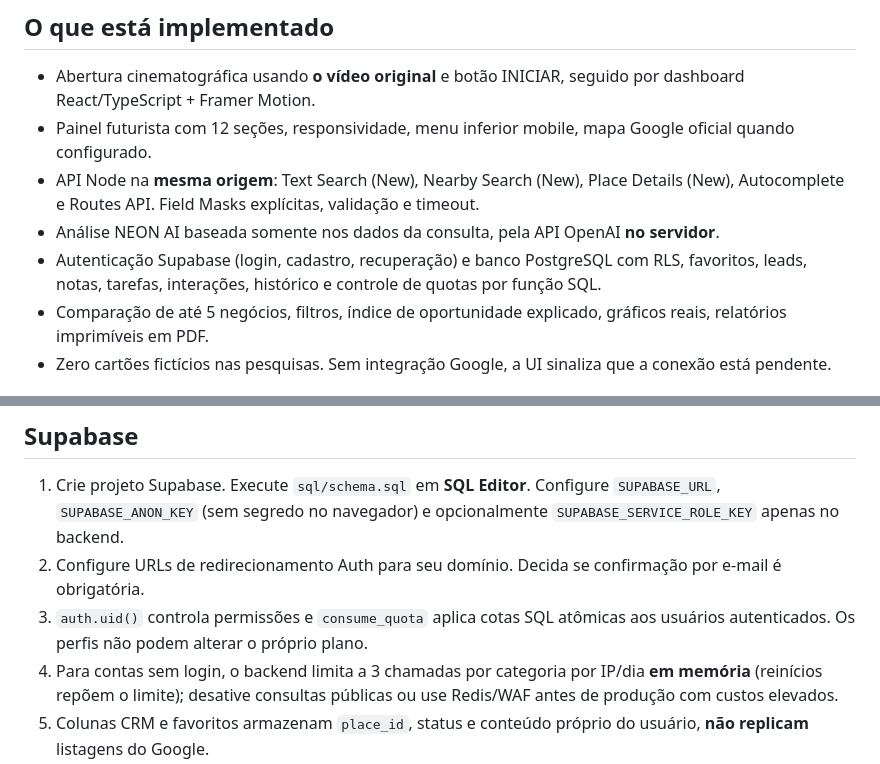
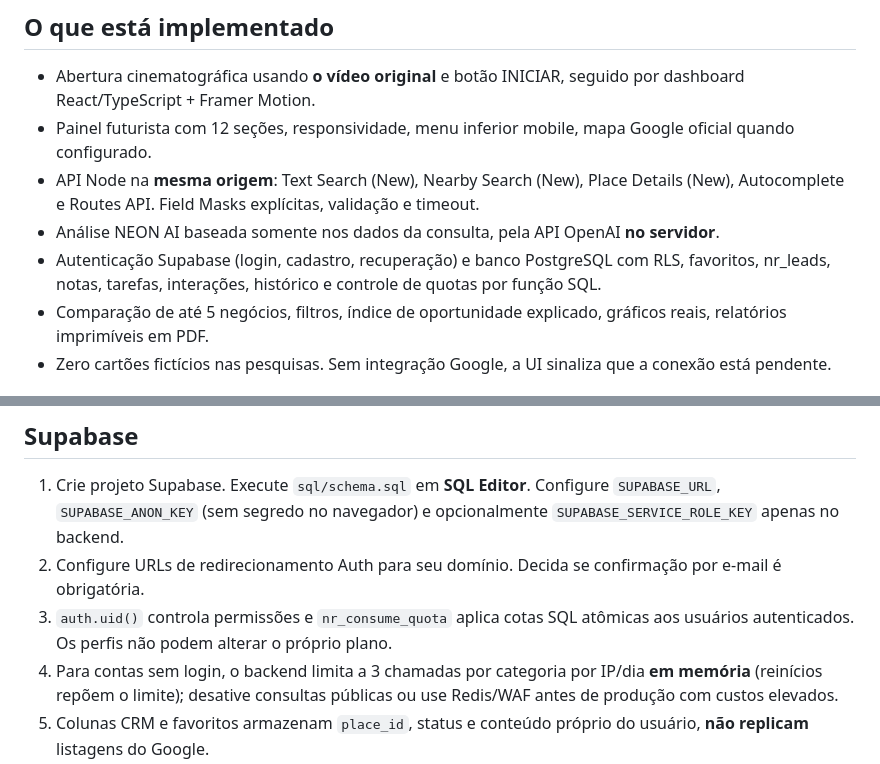
Before and after one commit to TRIBAL70/Alan-Alves-devs, a Markdown page: neon-radar-saas/README.md, 2 parts joined by grey strips. GitHub-like rendering.

Commit message:
Enable isolated Supabase CRM tables and document setup

```diff
--- a/neon-radar-saas/README.md
+++ b/neon-radar-saas/README.md
@@ -6,7 +6,7 @@
 - Painel futurista com 12 seções, responsividade, menu inferior mobile, mapa Google oficial quando configurado.
 - API Node na **mesma origem**: Text Search (New), Nearby Search (New), Place Details (New), Autocomplete e Routes API. Field Masks explícitas, validação e timeout.
 - Análise NEON AI baseada somente nos dados da consulta, pela API OpenAI **no servidor**.
-- Autenticação Supabase (login, cadastro, recuperação) e banco PostgreSQL com RLS, favoritos, leads, notas, tarefas, interações, histórico e controle de quotas por função SQL.
+- Autenticação Supabase (login, cadastro, recuperação) e banco PostgreSQL com RLS, favoritos, nr_leads, notas, tarefas, interações, histórico e controle de quotas por função SQL.
 - Comparação de até 5 negócios, filtros, índice de oportunidade explicado, gráficos reais, relatórios imprimíveis em PDF.
 - Zero cartões fictícios nas pesquisas. Sem integração Google, a UI sinaliza que a conexão está pendente.
 
@@ -36,7 +36,7 @@ Para desenvolvimento frontend: execute `npm run dev` e em outro terminal `npm st
 
 1. Crie projeto Supabase. Execute `sql/schema.sql` em **SQL Editor**. Configure `SUPABASE_URL`, `SUPABASE_ANON_KEY` (sem segredo no navegador) e opcionalmente `SUPABASE_SERVICE_ROLE_KEY` apenas no backend.
 2. Configure URLs de redirecionamento Auth para seu domínio. Decida se confirmação por e-mail é obrigatória.
-3. `auth.uid()` controla permissões e `consume_quota` aplica cotas SQL atômicas aos usuários autenticados. Os perfis não podem alterar o próprio plano.
+3. `auth.uid()` controla permissões e `nr_consume_quota` aplica cotas SQL atômicas aos usuários autenticados. Os perfis não podem alterar o próprio plano.
 4. Para contas sem login, o backend limita a 3 chamadas por categoria por IP/dia **em memória** (reinícios repõem o limite); desative consultas públicas ou use Redis/WAF antes de produção com custos elevados.
 5. Colunas CRM e favoritos armazenam `place_id`, status e conteúdo próprio do usuário, **não replicam** listagens do Google.
 
```
